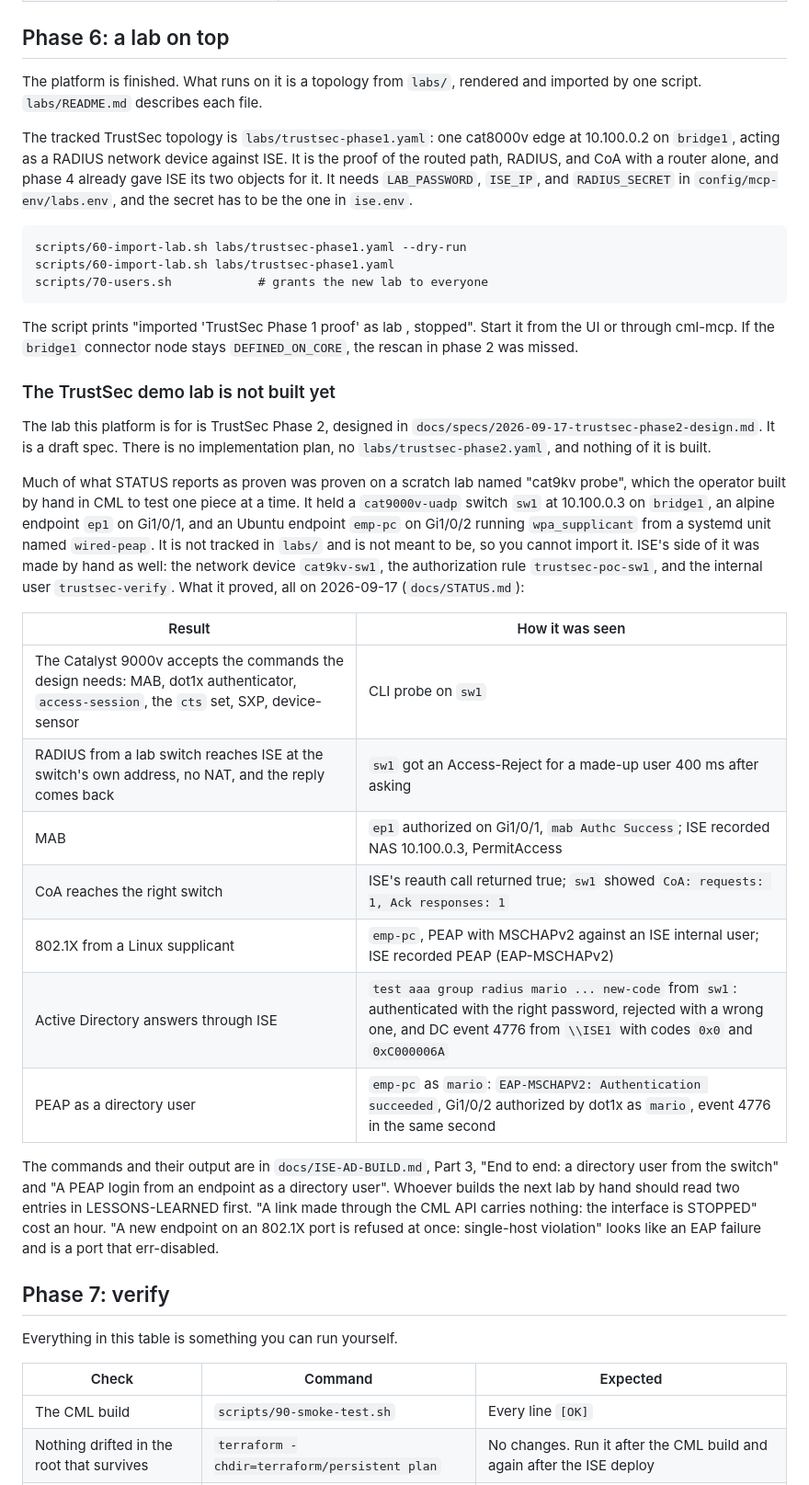
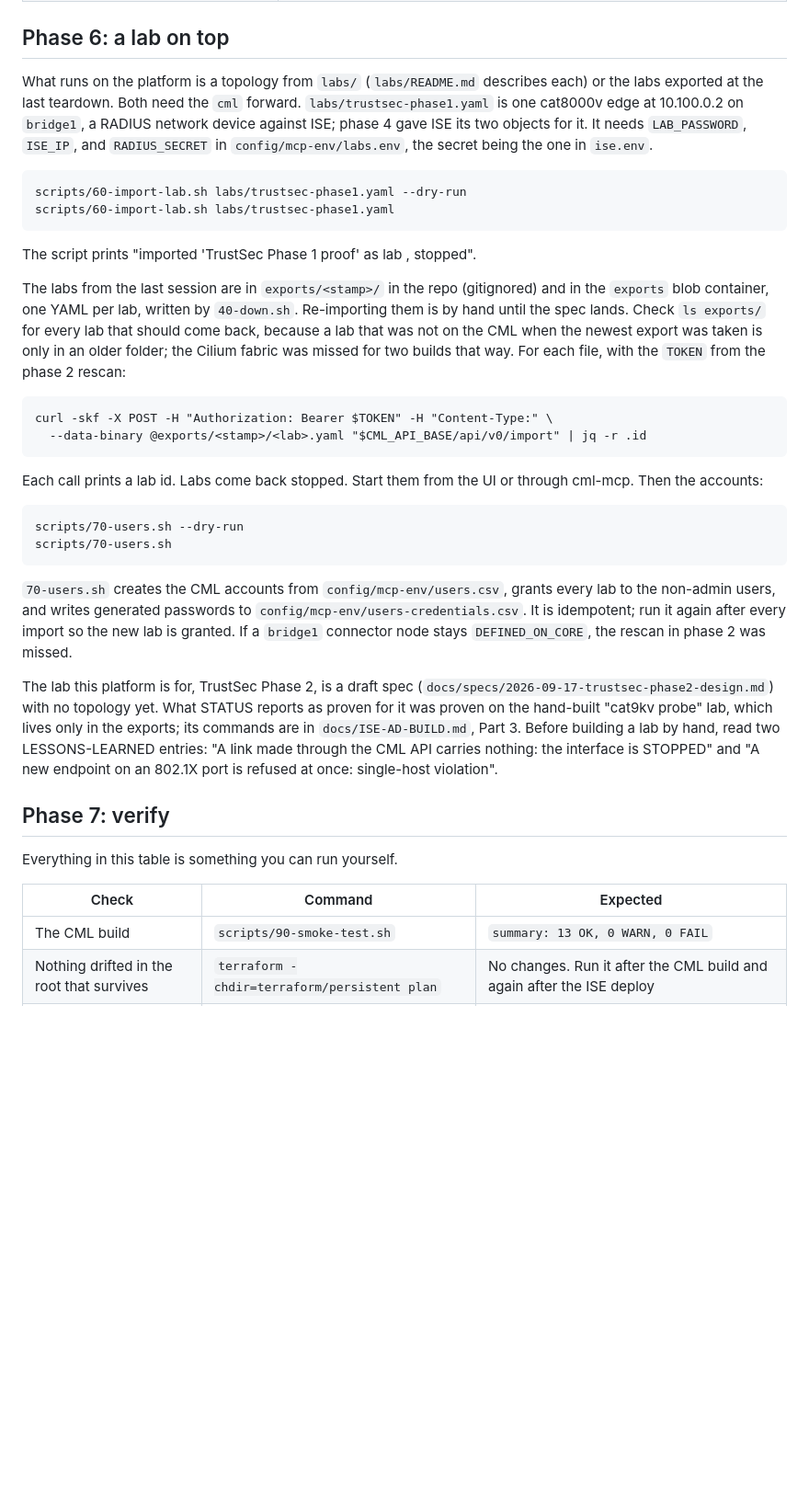
Before and after one commit to itsAmeMario0o/cml-phoenix, a Markdown page: docs/BUILD-FROM-SCRATCH.md, the part around one of its changes. Shown at 92% size. Drawn GitHub-style; blank space fills up the shorter version.

```diff
--- a/docs/BUILD-FROM-SCRATCH.md
+++ b/docs/BUILD-FROM-SCRATCH.md
@@ -447,58 +417,50 @@ it matched. On the DC, `Get-ADComputer -Identity ISE1` finds the object.
 
 ## Phase 6: a lab on top
 
-The platform is finished. What runs on it is a topology from `labs/`,
-rendered and imported by one script. `labs/README.md` describes each file.
-
-The tracked TrustSec topology is `labs/trustsec-phase1.yaml`: one cat8000v
-edge at 10.100.0.2 on `bridge1`, acting as a RADIUS network device against
-ISE. It is the proof of the routed path, RADIUS, and CoA with a router
-alone, and phase 4 already gave ISE its two objects for it. It needs
-`LAB_PASSWORD`, `ISE_IP`, and `RADIUS_SECRET` in `config/mcp-env/labs.env`,
-and the secret has to be the one in `ise.env`.
+What runs on the platform is a topology from `labs/` (`labs/README.md`
+describes each) or the labs exported at the last teardown. Both need the
+`cml` forward. `labs/trustsec-phase1.yaml` is one cat8000v edge at
+10.100.0.2 on `bridge1`, a RADIUS network device against ISE; phase 4 gave
+ISE its two objects for it. It needs `LAB_PASSWORD`, `ISE_IP`, and
+`RADIUS_SECRET` in `config/mcp-env/labs.env`, the secret being the one in
+`ise.env`.
 
     scripts/60-import-lab.sh labs/trustsec-phase1.yaml --dry-run
     scripts/60-import-lab.sh labs/trustsec-phase1.yaml
-    scripts/70-users.sh            # grants the new lab to everyone
 
 The script prints "imported 'TrustSec Phase 1 proof' as lab <id>, stopped".
-Start it from the UI or through cml-mcp. If the `bridge1` connector node
-stays `DEFINED_ON_CORE`, the rescan in phase 2 was missed.
 
-### The TrustSec demo lab is not built yet
+The labs from the last session are in `exports/<stamp>/` in the repo
+(gitignored) and in the `exports` blob container, one YAML per lab, written
+by `40-down.sh`. Re-importing them is by hand until the spec lands. Check
+`ls exports/` for every lab that should come back, because a lab that was
+not on the CML when the newest export was taken is only in an older
+folder; the Cilium fabric was missed for two builds that way. For each
+file, with the `TOKEN` from the phase 2 rescan:
 
-The lab this platform is for is TrustSec Phase 2, designed in
-`docs/specs/2026-09-17-trustsec-phase2-design.md`. It is a draft
-spec. There is no implementation plan, no `labs/trustsec-phase2.yaml`, and
-nothing of it is built.
+    curl -skf -X POST -H "Authorization: Bearer $TOKEN" -H "Content-Type:" \
+      --data-binary @exports/<stamp>/<lab>.yaml "$CML_API_BASE/api/v0/import" | jq -r .id
 
-Much of what STATUS reports as proven was proven on a scratch lab named "cat9kv
-probe", which the operator built by hand in CML to test one piece at a time.
-It held a `cat9000v-uadp` switch `sw1` at 10.100.0.3 on `bridge1`, an alpine
-endpoint `ep1` on Gi1/0/1, and an Ubuntu endpoint `emp-pc` on Gi1/0/2 running
-`wpa_supplicant` from a systemd unit named `wired-peap`. It is not tracked in
-`labs/` and is not meant to be, so you cannot import it. ISE's side of it was
-made by hand as well: the network device `cat9kv-sw1`, the authorization
-rule `trustsec-poc-sw1`, and the internal user `trustsec-verify`. What it
-proved, all on 2026-09-17 (`docs/STATUS.md`):
+Each call prints a lab id. Labs come back stopped. Start them from the UI or
+through cml-mcp. Then the accounts:
 
-| Result | How it was seen |
-|---|---|
-| The Catalyst 9000v accepts the commands the design needs: MAB, dot1x authenticator, `access-session`, the `cts` set, SXP, device-sensor | CLI probe on `sw1` |
-| RADIUS from a lab switch reaches ISE at the switch's own address, no NAT, and the reply comes back | `sw1` got an Access-Reject for a made-up user 400 ms after asking |
-| MAB | `ep1` authorized on Gi1/0/1, `mab Authc Success`; ISE recorded NAS 10.100.0.3, PermitAccess |
-| CoA reaches the right switch | ISE's reauth call returned true; `sw1` showed `CoA: requests: 1, Ack responses: 1` |
-| 802.1X from a Linux supplicant | `emp-pc`, PEAP with MSCHAPv2 against an ISE internal user; ISE recorded PEAP (EAP-MSCHAPv2) |
-| Active Directory answers through ISE | `test aaa group radius mario ... new-code` from `sw1`: authenticated with the right password, rejected with a wrong one, and DC event 4776 from `\\ISE1` with codes `0x0` and `0xC000006A` |
-| PEAP as a directory user | `emp-pc` as `mario`: `EAP-MSCHAPV2: Authentication succeeded`, Gi1/0/2 authorized by dot1x as `mario`, event 4776 in the same second |
+    scripts/70-users.sh --dry-run
+    scripts/70-users.sh
 
-The commands and their output are in `docs/ISE-AD-BUILD.md`, Part 3, "End to
-end: a directory user from the switch" and "A PEAP login from an endpoint as
-a directory user". Whoever builds the next lab by hand should read two
-entries in LESSONS-LEARNED first. "A link made through the CML API carries
-nothing: the interface is STOPPED" cost an hour. "A new endpoint on an
-802.1X port is refused at once: single-host violation" looks like an EAP
-failure and is a port that err-disabled.
+`70-users.sh` creates the CML accounts from `config/mcp-env/users.csv`,
+grants every lab to the non-admin users, and writes generated passwords to
+`config/mcp-env/users-credentials.csv`. It is idempotent; run it again after
+every import so the new lab is granted. If a `bridge1` connector node stays
+`DEFINED_ON_CORE`, the rescan in phase 2 was missed.
+
+The lab this platform is for, TrustSec Phase 2, is a draft spec
+(`docs/specs/2026-09-17-trustsec-phase2-design.md`) with no topology yet.
+What STATUS reports as proven for it was proven on the hand-built "cat9kv
+probe" lab, which lives only in the exports; its commands are in
+`docs/ISE-AD-BUILD.md`, Part 3. Before building a lab by hand, read two
+LESSONS-LEARNED entries: "A link made through the CML API carries nothing:
+the interface is STOPPED" and "A new endpoint on an 802.1X port is refused
+at once: single-host violation".
 
 ## Phase 7: verify
 
@@ -506,7 +468,7 @@ Everything in this table is something you can run yourself.
 
 | Check | Command | Expected |
 |---|---|---|
-| The CML build | `scripts/90-smoke-test.sh` | Every line `[OK]` |
+| The CML build | `scripts/90-smoke-test.sh` | `summary: 13 OK, 0 WARN, 0 FAIL` |
 | Nothing drifted in the root that survives | `terraform -chdir=terraform/persistent plan` | No changes. Run it after the CML build and again after the ISE deploy |
 | The directory | `scripts/24-ad-up.sh` again | It skips what exists and repeats its three checks |
 | ISE's DNS and time | `ping dc1` and `show ntp` on ISE's CLI | ISE-AD-BUILD, "Verifying ISE's DNS and time" |
```
Also changed, not shown: other parts of docs/BUILD-FROM-SCRATCH.md (+166 -204 lines).
